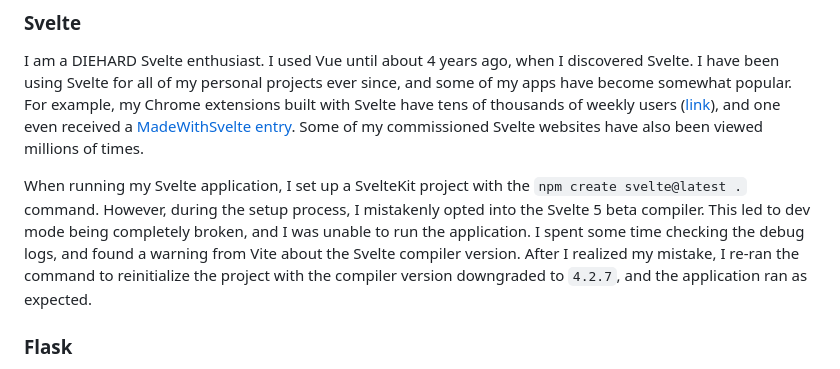
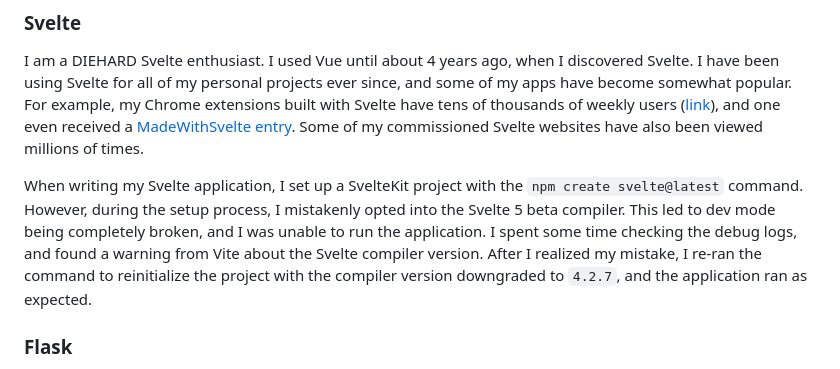
Before and after one commit to KentoNishi/cs178-ps0b, a Markdown page: writeup.md, the part around the change. Drawn GitHub-style.

Commit message:
another typo

```diff
--- a/writeup.md
+++ b/writeup.md
@@ -196,7 +196,7 @@ def index():
 ### Svelte
 I am a DIEHARD Svelte enthusiast. I used Vue until about 4 years ago, when I discovered Svelte. I have been using Svelte for all of my personal projects ever since, and some of my apps have become somewhat popular. For example, my Chrome extensions built with Svelte have tens of thousands of weekly users ([link](https://github.com/LiveTL/LiveTL)), and one even received a [MadeWithSvelte entry](https://madewithsvelte.com/livetl). Some of my commissioned Svelte websites have also been viewed millions of times.
 
-When running my Svelte application, I set up a SvelteKit project with the `npm create svelte@latest .` command. However, during the setup process, I mistakenly opted into the Svelte 5 beta compiler. This led to dev mode being completely broken, and I was unable to run the application. I spent some time checking the debug logs, and found a warning from Vite about the Svelte compiler version. After I realized my mistake, I re-ran the command to reinitialize the project with the compiler version downgraded to `4.2.7`, and the application ran as expected.
+When writing my Svelte application, I set up a SvelteKit project with the `npm create svelte@latest` command. However, during the setup process, I mistakenly opted into the Svelte 5 beta compiler. This led to dev mode being completely broken, and I was unable to run the application. I spent some time checking the debug logs, and found a warning from Vite about the Svelte compiler version. After I realized my mistake, I re-ran the command to reinitialize the project with the compiler version downgraded to `4.2.7`, and the application ran as expected.
 
 ### Flask
 I have also used Flask fairly extensively in the past, but most of my use came from serving either REST APIs or static assets. I was not aware that Flask had a templating engine, so I learned a lot about it as I went through the tutorial.
```
